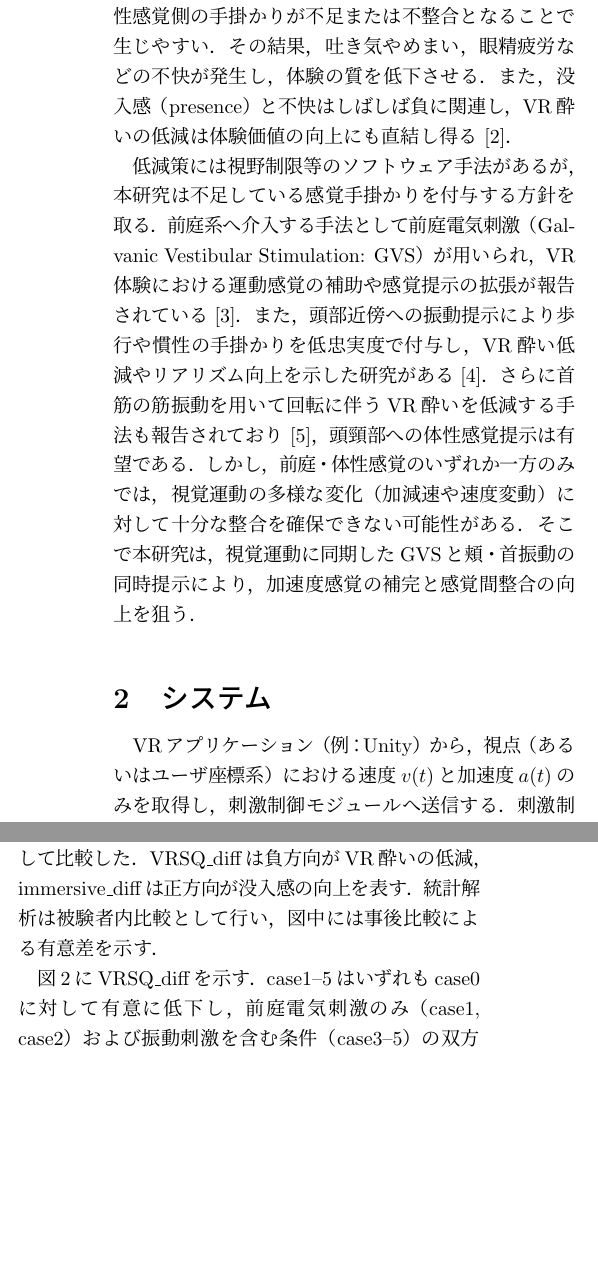
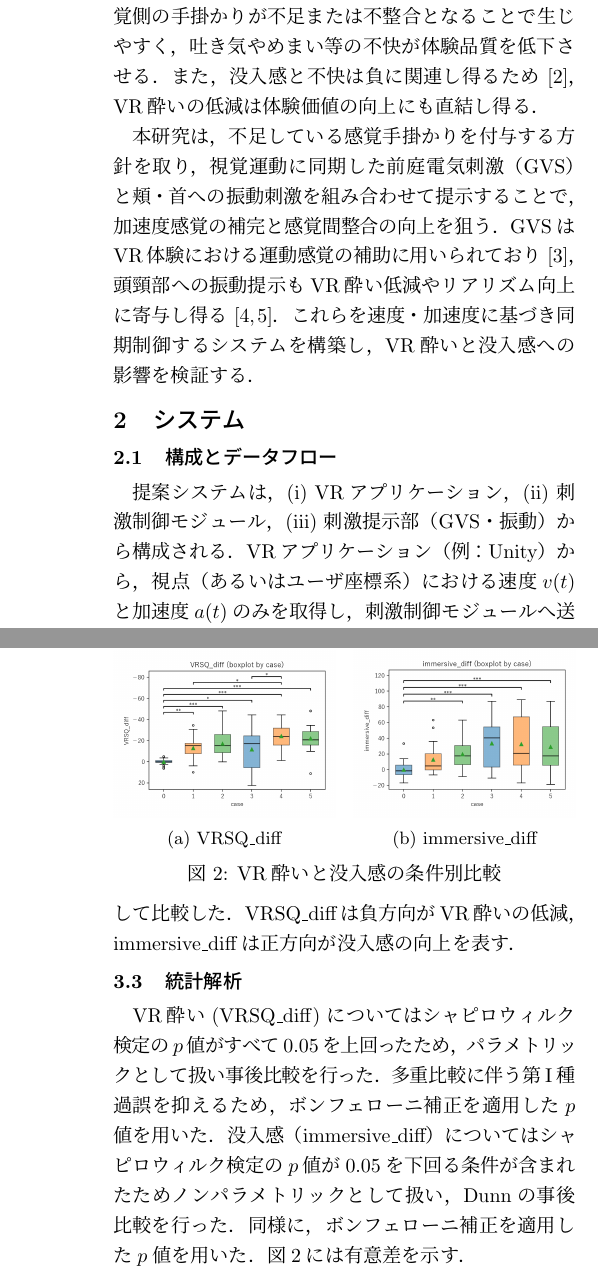
Before and after one commit to takasuka00/ipsj, a LaTeX document (src/main.tex): two parts of the columns of page 1 of 2 before the commit and two parts of the columns of pages 1 and 2 of 2 after it, joined at a grey line, cut so that both start at the same text, the shorter picture padded with empty space. Compiled offline with pLaTeX and dvipdfmx.

Commit message:
feat: 図を横に表示されるように

```diff
--- a/src/main.tex
+++ b/src/main.tex
@@ -5,6 +5,10 @@
 \usepackage{cite}
 \usepackage{array}
 \usepackage{float}
+\usepackage{subcaption}
+
+% 画像ファイルのパスを設定（srcディレクトリ基準とoutディレクトリ基準の両方を追加）
+\graphicspath{{../src/pictures/}{pictures/}}
 
 \pagestyle{empty}
 \setlength{\columnsep}{7mm}
@@ -28,14 +48,12 @@
 \begin{document}
     \maketitle
 
+    \section{はじめに}
+    HMD型VRは訓練・設計支援・教育など多様な領域へ普及している一方，利用継続を妨げる要因としてVR酔いが知られている\cite{Saredakis2020Factors}．VR酔いは，視覚運動により自己運動知覚が生じたにもかかわらず，前庭・体性感覚側の手掛かりが不足または不整合となることで生じやすく，吐き気やめまい等の不快が体験品質を低下させる．また，没入感と不快は負に関連し得るため\cite{Weech2019Presence}，VR酔いの低減は体験価値の向上にも直結し得る．
 
-    \section{はじめに}
-    HMD型VRは訓練・設計支援・教育など多様な領域へ普及している一方，利用継続を妨げる要因としてVR酔いが知られている\cite{Saredakis2020Factors}．VR酔いは，視覚運動により自己運動知覚が生じたにもかかわらず，前庭・体性感覚側の手掛かりが不足または不整合となることで生じやすい．その結果，吐き気やめまい，眼精疲労などの不快が発生し，体験の質を低下させる．また，没入感（presence）と不快はしばしば負に関連し，VR酔いの低減は体験価値の向上にも直結し得る\cite{Weech2019Presence}．
-
-    低減策には視野制限等のソフトウェア手法があるが，本研究は不足している感覚手掛かりを付与する方針を取る．前庭系へ介入する手法として前庭電気刺激（Galvanic Vestibular Stimulation: GVS）が用いられ，VR体験における運動感覚の補助や感覚提示の拡張が報告されている\cite{Sra2019ProprioGVS}．また，頭部近傍への振動提示により歩行や慣性の手掛かりを低忠実度で付与し，VR酔い低減やリアリズム向上を示した研究がある\cite{Peng2020WalkingVibe}．さらに首筋の筋振動を用いて回転に伴うVR酔いを低減する手法も報告されており\cite{Song2025NeckVRrr}，頭頸部への体性感覚提示は有望である．
-    しかし，前庭・体性感覚のいずれか一方のみでは，視覚運動の多様な変化（加減速や速度変動）に対して十分な整合を確保できない可能性がある．そこで本研究は，視覚運動に同期したGVSと頬・首振動の同時提示により，加速度感覚の補完と感覚間整合の向上を狙う．
-
+    本研究は，不足している感覚手掛かりを付与する方針を取り，視覚運動に同期した前庭電気刺激（GVS）と頬・首への振動刺激を組み合わせて提示することで，加速度感覚の補完と感覚間整合の向上を狙う．GVSはVR体験における運動感覚の補助に用いられており\cite{Sra2019ProprioGVS}，頭頸部への振動提示もVR酔い低減やリアリズム向上に寄与し得る\cite{Peng2020WalkingVibe,Song2025NeckVRrr}．これらを速度・加速度に基づき同期制御するシステムを構築し，VR酔いと没入感への影響を検証する．
 
     \section{システム}
-    VRアプリケーション（例：Unity）から，視点（あるいはユーザ座標系）における速度$v(t)$と加速度$a(t)$のみを取得し，刺激制御モジュールへ送信する．刺激制御モジュールはGVSドライバおよび振動アクチュエータ（頬・首）を駆動し，刺激ログ（時刻，刺激レベル，振動強度等）を保存する．
+    \subsection{構成とデータフロー}
+    提案システムは，(i) VRアプリケーション，(ii) 刺激制御モジュール，(iii) 刺激提示部（GVS・振動）から構成される．VRアプリケーション（例：Unity）から，視点（あるいはユーザ座標系）における速度$v(t)$と加速度$a(t)$のみを取得し，刺激制御モジュールへ送信する．刺激制御モジュールは受信した$v(t),a(t)$を基に刺激パラメータを算出し，GVSドライバおよび振動アクチュエータ（頬・首）を駆動する．同時に，刺激ログ（時刻，GVS条件，振動条件，算出した刺激指令値）を保存する．
 
@@ -51,7 +70,10 @@
 
+    \subsection{安全設計と同期性の確保}
+    刺激提示では安全性と同期性が重要である．刺激制御モジュールでは，刺激指令値の急峻な変化を抑えるための平滑化（例：一次遅れ相当のフィルタ）を導入し，指令値の上限を飽和処理により制限する．また，緊急停止（手動停止）を設け，異常時に刺激を停止できるようにする．同期性については，VR側の更新周期に合わせて刺激指令を更新し，視覚運動の変化に対する刺激遅延を可能な限り小さくする．
 
     \section{実験}
-    被験者数は8名，前庭電気刺激は無・弱（感覚閾値以下）・強（約$2\,\mathrm{mA}$）の3水準，振動刺激は無・有の2水準とし，$3\times2$の計6条件を設定した．case番号と刺激条件の対応を表\ref{tab:conditions}に示す．感覚閾値は被験者ごとに簡易手続きで同定し，弱条件は主観的に知覚されない範囲で設定した．強条件は約$2\,\mathrm{mA}$を目安に設定した．各条件は3試行とし，条件順は被験者ごとにランダムに決定した．
+    \subsection{被験者と条件}
+    被験者数は8名である．前庭電気刺激は無・弱（感覚閾値未満）・強（約$2\,\mathrm{mA}$）の3水準，振動刺激は無・有の2水準とし，$3\times2$の計6条件を設定した．case番号と刺激条件の対応を表\ref{tab:conditions}に示す．感覚閾値は被験者ごとに簡易手続きで同定し，弱条件は主観的に知覚されない範囲で設定した．強条件は約$2\,\mathrm{mA}$を目安に設定した．各条件は3試行とし，条件順は被験者ごとにランダムに決定した．
 
     \begin{table}[H]
         \centering
@@ -60,19 +82,37 @@
         \label{tab:conditions}
         \begin{tabular}{c>{\centering\arraybackslash}m{0.42\columnwidth}>{\centering\arraybackslash}m{0.20\columnwidth}}
             \hline
-            case & 前庭電気刺激（GVS）      & 振動刺激 \\
+            case & 前庭電気刺激（GVS） & 振動刺激 \\
             \hline
             0    & 無                     & 無    \\
             1    & 弱（感覚閾値未満）        & 無    \\
             2    & 強（約$2\,\mathrm{mA}$）& 無    \\
             3    & 無                     & 有    \\
             4    & 弱（感覚閾値未満）        & 有    \\
-            5    & 強（約$2\,\mathrm{mA}$）& 有   \\
+            5    & 強（約$2\,\mathrm{mA}$）& 有    \\
             \hline
         \end{tabular}
     \end{table}
 
-    VR酔いの程度はVRSQ\cite{Kim2018VRSQ}で評価し，没入感はVAS（Visual Analog Scale）で取得した．個人差を抑えるため，各条件のスコアからcase0（刺激なし）を基準とした差分を算出し，VRSQ\_diffおよびimmersive\_diffとして比較した．VRSQ\_diffは負方向がVR酔いの低減，immersive\_diffは正方向が没入感の向上を表す．統計解析は被験者内比較として行い，図中には事後比較による有意差を示す．
+    \subsection{評価指標}
+    VR酔いの程度はVRSQ\cite{Kim2018VRSQ}で評価し，没入感はVAS（Visual Analog Scale）で取得した．個人差を抑えるため，各条件のスコアからcase0（刺激なし）を基準とした差分を算出し，VRSQ\_diffおよびimmersive\_diffとして比較した．VRSQ\_diffは負方向がVR酔いの低減，immersive\_diffは正方向が没入感の向上を表す．
+
+    \subsection{統計解析}
+    VR酔い (VRSQ\_diff) についてはシャピロウィルク検定の$p$値がすべて0.05を上回ったため，パラメトリックとして扱い事後比較を行った．多重比較に伴う第I種過誤を抑えるため，ボンフェローニ補正を適用した$p$値を用いた．没入感（immersive\_diff）についてはシャピロウィルク検定の$p$値が0.05を下回る条件が含まれたためノンパラメトリックとして扱い，Dunnの事後比較を行った．同様に，ボンフェローニ補正を適用した$p$値を用いた．図\ref{fig:results}には有意差を示す．
 
     \begin{figure}[t]
         \centering
+        \begin{subfigure}[b]{0.48\columnwidth}
+            \centering
+            \includegraphics[width=\linewidth]{VRSQ_diff.png}
+            \caption{VRSQ\_diff}
+            \label{fig:vrsq}
+        \end{subfigure}
+        \hfill
+        \begin{subfigure}[b]{0.48\columnwidth}
+            \centering
+            \includegraphics[width=\linewidth]{immersive_diff.png}
+            \caption{immersive\_diff}
+            \label{fig:imm}
+        \end{subfigure}
+        \caption{VR酔いと没入感の条件別比較}
@@ -90,4 +122,3 @@
-        \label{fig:imm}
-    \end{figure}
+    \subsection{結果と考察}
+    図\ref{fig:vrsq}にVR酔い変化 (VRSQ\_diff) を示す．無刺激（case0）と比較して，GVS弱（case1）または振動刺激（case3）を付与した条件でVR酔い改善に有意差が確認された．さらに，片方のみを付与した条件（case1またはcase3）と比較して，両方を併用した条件（case4）でVR酔い改善に有意差が確認され，併用による重畳効果が示唆された．一方で，振動併用下における前庭刺激強度の差（case4とcase5）については，本結果から明確な差は読み取れなかった．以上より，前庭・体性感覚いずれの手掛かり付与も視覚運動との不一致を緩和し得るが，特にGVS弱と振動刺激の併用は単独提示よりもVR酔い低減に寄与する可能性がある．先行研究でもGVSによる運動感覚の補助\cite{Sra2019ProprioGVS}や頭頸部への振動提示によるVR酔い低減\cite{Peng2020WalkingVibe,Song2025NeckVRrr}が報告されており，本研究の結果はこれらの知見と整合する．
 
-    図\ref{fig:vrsq}にVRSQ\_diffを示す．case1--5はいずれもcase0に対して有意に低下し，前庭電気刺激のみ（case1, case2）および振動刺激を含む条件（case3--5）の双方でVR酔い低減が確認された．さらに，弱い前庭電気刺激と振動刺激を併用したcase4は，弱い前庭電気刺激のみのcase1および振動刺激のみのcase3に対して有意に低下し，併用による上乗せ効果が示唆された．一方で，振動併用下における前庭刺激強度の差（case4とcase5）については，本結果から明確な差は読み取れなかった．
@@ -98,2 +126,4 @@
 
     \section{まとめ}
+    視覚運動（速度・加速度）に同期して前庭電気刺激と頬・首振動を同時制御する加速度感覚誘発システムを提案し，6条件の被験者内比較によりVRSQとVASを用いて評価した．その結果，無刺激条件に対してGVS弱または振動刺激の付与でVR酔い改善に有意差が見られ，さらに単独提示条件に対して併用条件で有意に改善することが確認された．今後は，同期誤差の定量化と個人適応を導入し，刺激設計の最適化を進める．
+
@@ -101,5 +130,4 @@
     \footnotesize
-
     \bibliographystyle{junsrt}
     \bibliography{references}
 \end{document}
```
Also changed, not shown: out/main.pdf, src/pictures/VRSQ_diff.png (added), src/pictures/immersive_diff.png (added), src/main.tex (37 more changed lines), 4 other files.
